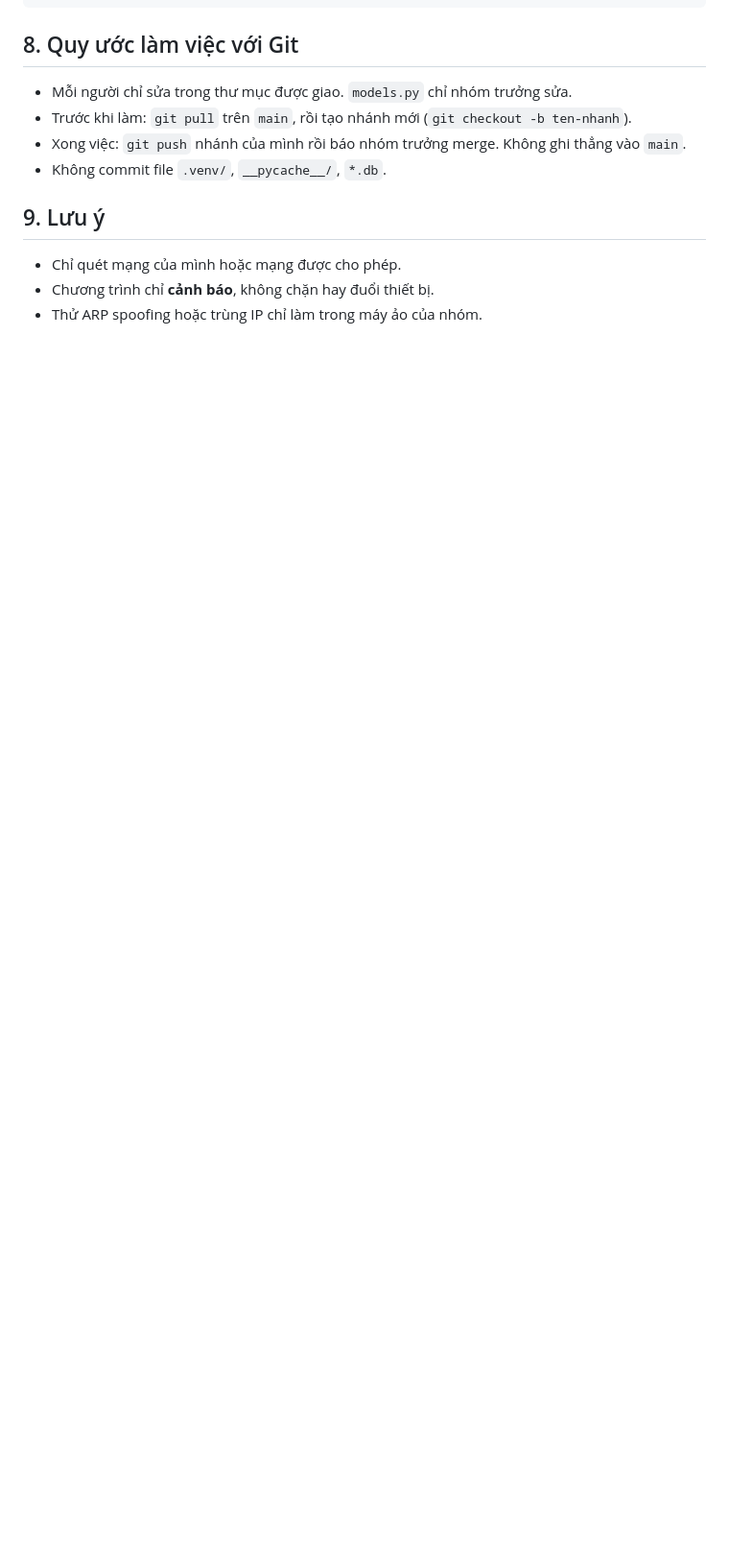
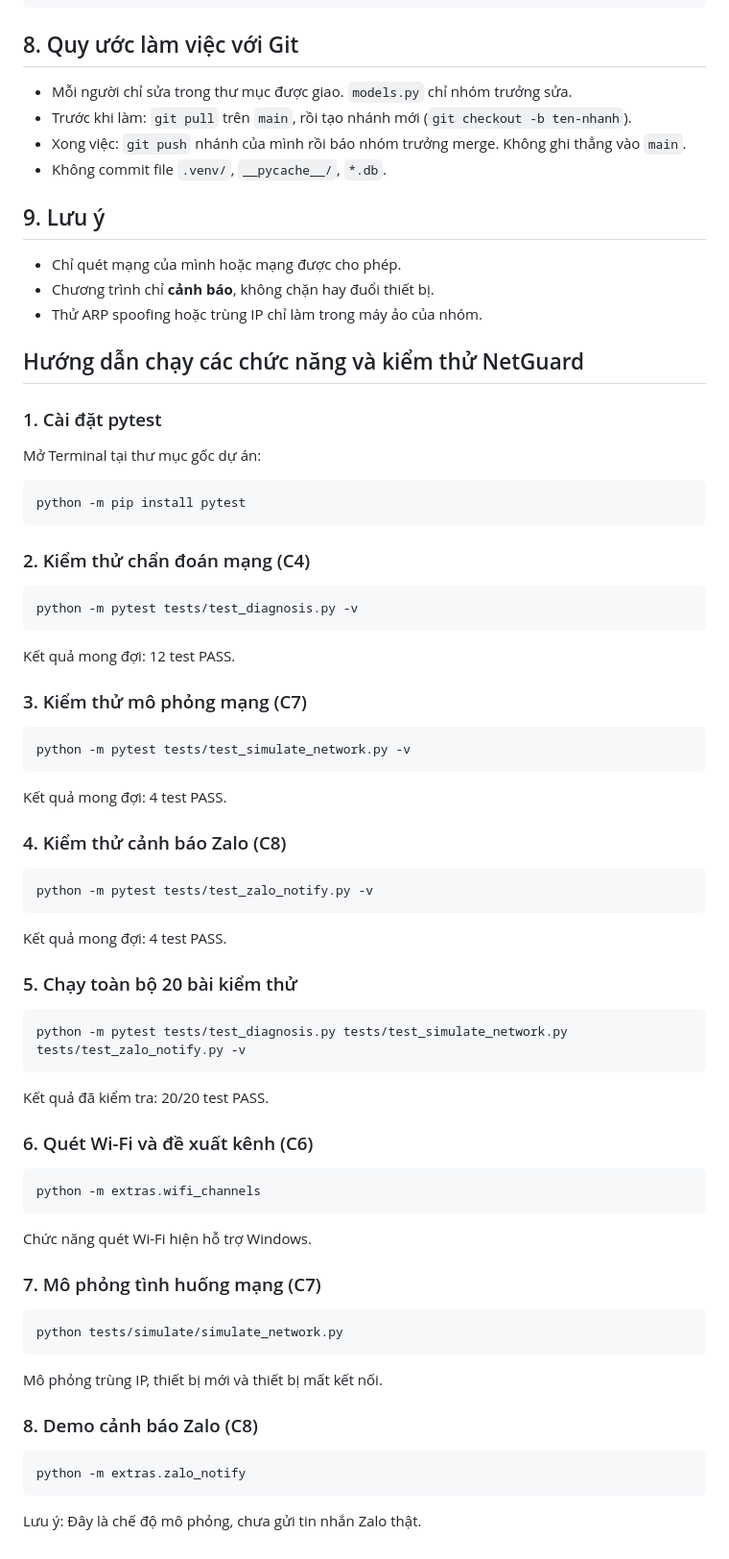
Before and after one commit to NgDuyDuc84/Nhom8_LapTrinhMang, a Markdown page: README.md, the part around the change. Shown at 96% size. GitHub-like rendering; blank space fills up the shorter version.

Commit message:
docs: add test running instructions to README

````diff
--- a/README.md
+++ b/README.md
@@ -173,3 +173,70 @@ pytest
 - Chỉ quét mạng của mình hoặc mạng được cho phép.
 - Chương trình chỉ **cảnh báo**, không chặn hay đuổi thiết bị.
 - Thử ARP spoofing hoặc trùng IP chỉ làm trong máy ảo của nhóm.
+
+
+## Hướng dẫn chạy các chức năng và kiểm thử NetGuard
+
+### 1. Cài đặt pytest
+
+Mở Terminal tại thư mục gốc dự án:
+
+```powershell
+python -m pip install pytest
+```
+
+### 2. Kiểm thử chẩn đoán mạng (C4)
+
+```powershell
+python -m pytest tests/test_diagnosis.py -v
+```
+
+Kết quả mong đợi: 12 test PASS.
+
+### 3. Kiểm thử mô phỏng mạng (C7)
+
+```powershell
+python -m pytest tests/test_simulate_network.py -v
+```
+
+Kết quả mong đợi: 4 test PASS.
+
+### 4. Kiểm thử cảnh báo Zalo (C8)
+
+```powershell
+python -m pytest tests/test_zalo_notify.py -v
+```
+
+Kết quả mong đợi: 4 test PASS.
+
+### 5. Chạy toàn bộ 20 bài kiểm thử
+
+```powershell
+python -m pytest tests/test_diagnosis.py tests/test_simulate_network.py tests/test_zalo_notify.py -v
+```
+
+Kết quả đã kiểm tra: 20/20 test PASS.
+
+### 6. Quét Wi-Fi và đề xuất kênh (C6)
+
+```powershell
+python -m extras.wifi_channels
+```
+
+Chức năng quét Wi-Fi hiện hỗ trợ Windows.
+
+### 7. Mô phỏng tình huống mạng (C7)
+
+```powershell
+python tests/simulate/simulate_network.py
+```
+
+Mô phỏng trùng IP, thiết bị mới và thiết bị mất kết nối.
+
+### 8. Demo cảnh báo Zalo (C8)
+
+```powershell
+python -m extras.zalo_notify
+```
+
+Lưu ý: Đây là chế độ mô phỏng, chưa gửi tin nhắn Zalo thật.
````
